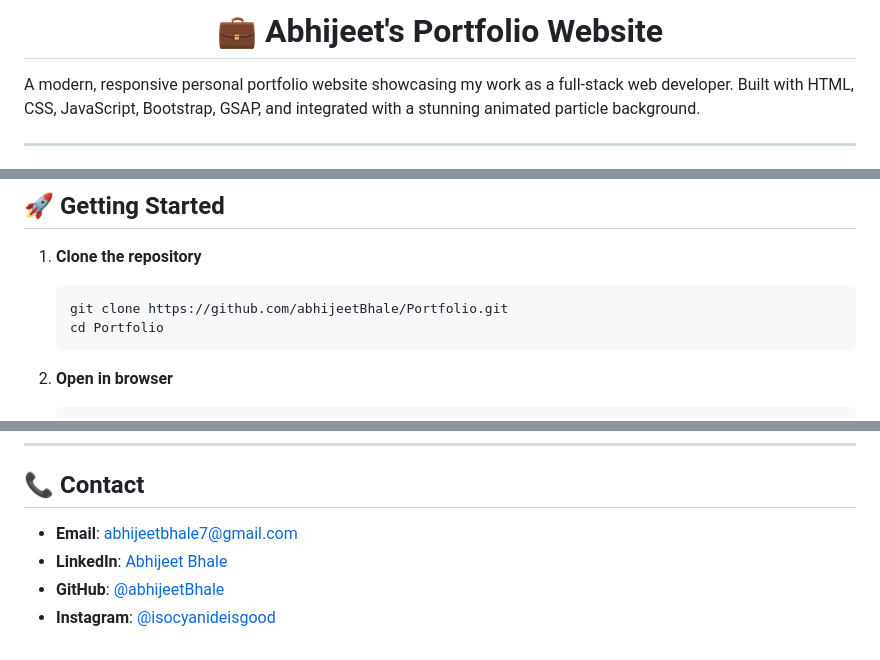
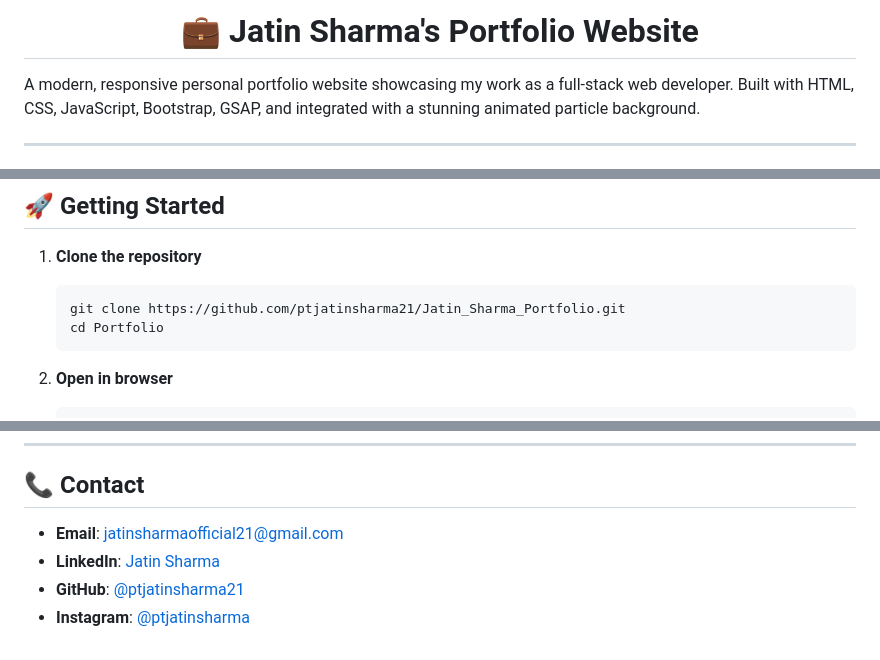
Before and after one commit to ptjatinsharma21/Jatin_Sharma_Portfolio, a Markdown page: README.md, 3 parts joined by grey strips. GitHub-like rendering.

Commit message:
Change portfolio  Jatin Sharma
Updated the README to reflect the new owner's name and contact information.

````diff
--- a/README.md
+++ b/README.md
@@ -1,6 +1,6 @@
 <div align="center">
 
-# 💼 Abhijeet's Portfolio Website
+# 💼 Jatin Sharma's Portfolio Website
 
 </div>
 
@@ -88,7 +80,7 @@ A modern, responsive personal portfolio website showcasing my work as a full-sta
 
 1. **Clone the repository**
    ```bash
-   git clone https://github.com/abhijeetBhale/Portfolio.git
+   git clone https://github.com/ptjatinsharma21/Jatin_Sharma_Portfolio.git
    cd Portfolio
    ```
 
@@ -165,7 +157,7 @@ This project is open source and available under the [MIT License](LICENSE).
 
 ## 📞 Contact
 
-- **Email**: abhijeetbhale7@gmail.com
-- **LinkedIn**: [Abhijeet Bhale](https://www.linkedin.com/in/abhijeetbhale7)
-- **GitHub**: [@abhijeetBhale](https://github.com/abhijeetBhale)
-- **Instagram**: [@isocyanideisgood](https://www.instagram.com/isocyanideisgood)
+- **Email**: jatinsharmaofficial21@gmail.com
+- **LinkedIn**: [Jatin Sharma](https://www.linkedin.com/in/ptjatinshrma)
+- **GitHub**: [@ptjatinsharma21](https://github.com/ptjatinsharma21)
+- **Instagram**: [@ptjatinsharma](https://www.instagram.com/ptjatinsharma)
````
Also changed, not shown: other parts of README.md (+0 -8 lines).
